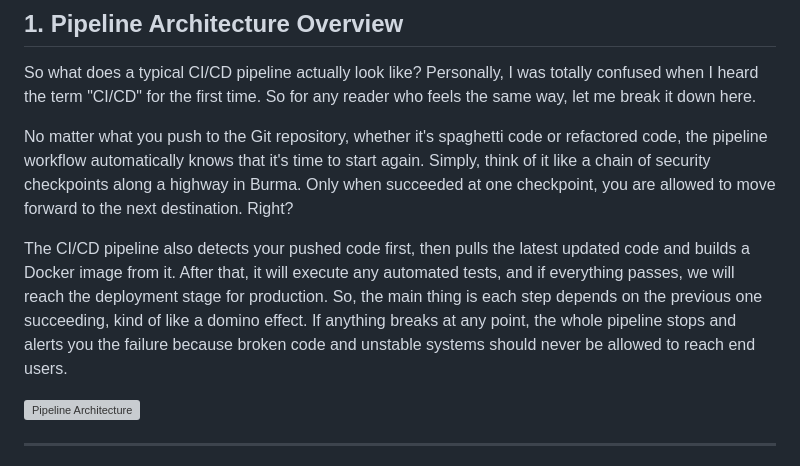
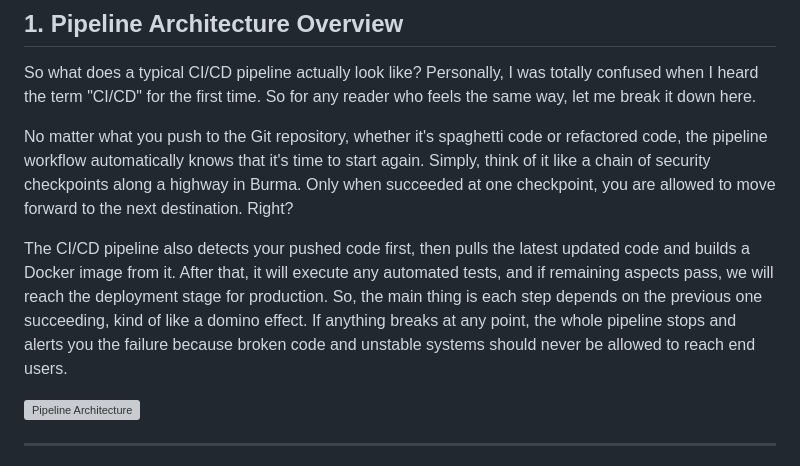
Before and after one commit to rubenhtun/devops-odyssey, a Markdown page: 02-git-and-cicd-concepts/docs/README.md, the part around the change. Drawn GitHub-style; grey boxes are pictures that could not be loaded.

Commit message:
docs: finalize readme documentation

```diff
--- a/02-git-and-cicd-concepts/docs/README.md
+++ b/02-git-and-cicd-concepts/docs/README.md
@@ -24,7 +24,7 @@ So what does a typical CI/CD pipeline actually look like? Personally, I was tota
 
 No matter what you push to the Git repository, whether it's spaghetti code or refactored code, the pipeline workflow automatically knows that it's time to start again. Simply, think of it like a chain of security checkpoints along a highway in Burma. Only when succeeded at one checkpoint, you are allowed to move forward to the next destination. Right?
 
-The CI/CD pipeline also detects your pushed code first, then pulls the latest updated code and builds a Docker image from it. After that, it will execute any automated tests, and if everything passes, we will reach the deployment stage for production. So, the main thing is each step depends on the previous one succeeding, kind of like a domino effect. If anything breaks at any point, the whole pipeline stops and alerts you the failure because broken code and unstable systems should never be allowed to reach end users.
+The CI/CD pipeline also detects your pushed code first, then pulls the latest updated code and builds a Docker image from it. After that, it will execute any automated tests, and if remaining aspects pass, we will reach the deployment stage for production. So, the main thing is each step depends on the previous one succeeding, kind of like a domino effect. If anything breaks at any point, the whole pipeline stops and alerts you the failure because broken code and unstable systems should never be allowed to reach end users.
 
 ![Pipeline Architecture](diagrams/pipeline-architecture-flow.svg)
 
```
